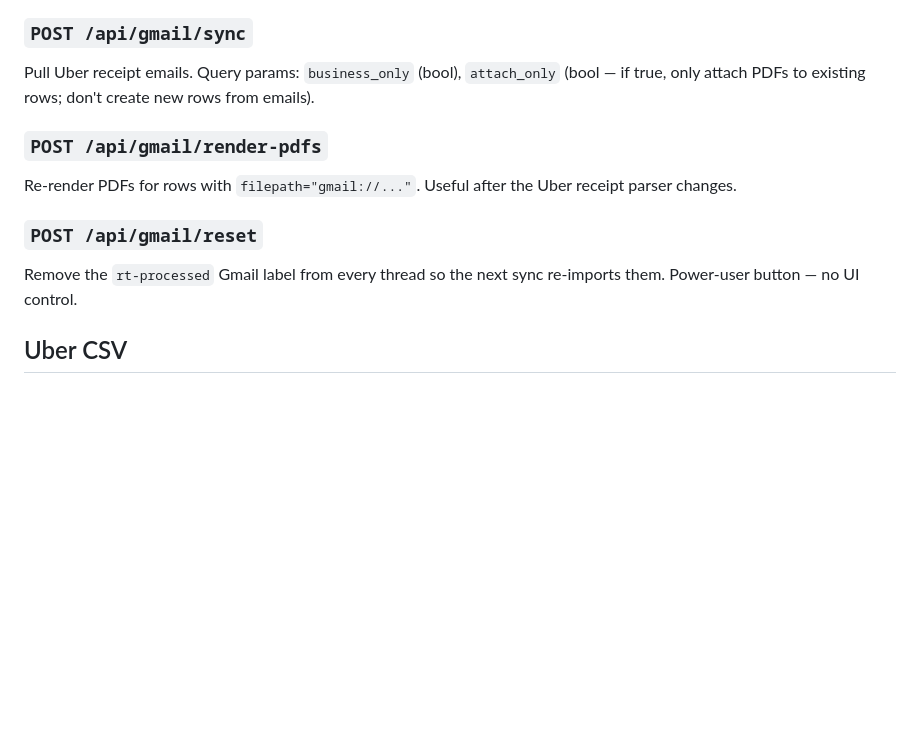
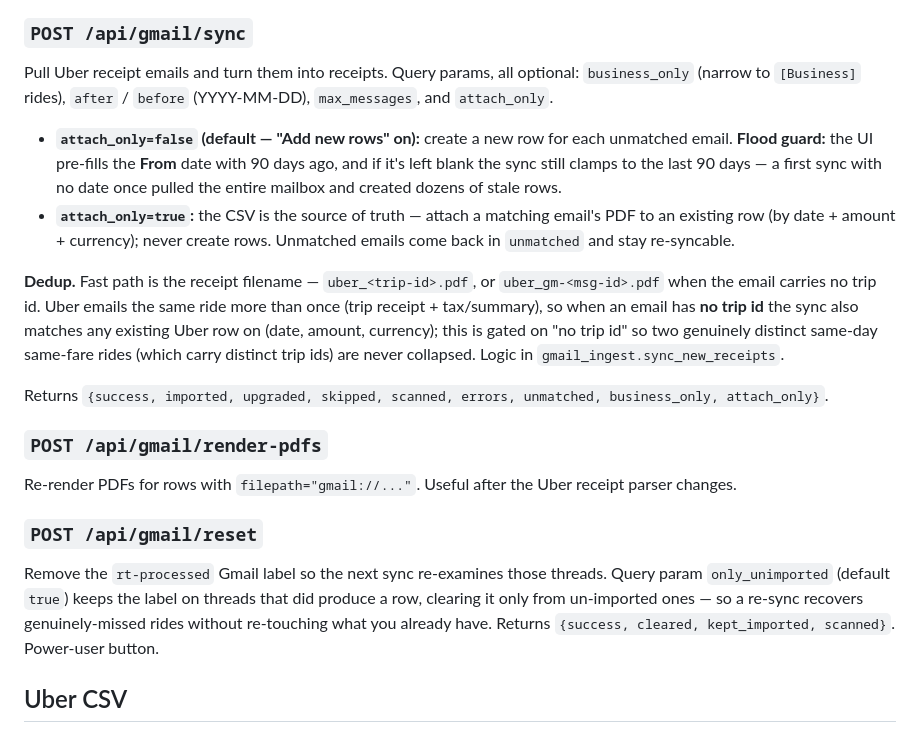
Before and after one commit to luizpersechini/receipt-tracker, a Markdown page: docs/api.md, the part around the change. GitHub-like rendering; blank space fills up the shorter version.

Commit message:
docs: Gmail sync flood guard + Uber re-send dedup + new-row flagging
- api.md: expand POST /api/gmail/sync — add-new-rows default, the 90-day
  flood guard (From pre-fill + clamp), attach_only semantics, and the
  filename-vs-content dedup (trip-id-less re-sends matched on
  date+amount+currency). Document only_unimported on /reset.
- architecture.md: new-row flagging under Frontend conventions — the
  receiptsSeenAt high-water mark, NEW pill, and the banner that counts
  across hidden matched/reimbursed rows.

Co-Authored-By: Claude Opus 4.8 (1M context) <noreply@anthropic.com>

```diff
--- a/docs/api.md
+++ b/docs/api.md
@@ -554,9 +554,30 @@ visit; tokens land in `data/gmail/token.json` after consent.
 
 ### `POST /api/gmail/sync`
 
-Pull Uber receipt emails. Query params: `business_only` (bool),
-`attach_only` (bool — if true, only attach PDFs to existing rows;
-don't create new rows from emails).
+Pull Uber receipt emails and turn them into receipts. Query params, all
+optional: `business_only` (narrow to `[Business]` rides), `after` /
+`before` (YYYY-MM-DD), `max_messages`, and `attach_only`.
+
+- **`attach_only=false` (default — "Add new rows" on):** create a new row
+  for each unmatched email. **Flood guard:** the UI pre-fills the **From**
+  date with 90 days ago, and if it's left blank the sync still clamps to
+  the last 90 days — a first sync with no date once pulled the entire
+  mailbox and created dozens of stale rows.
+- **`attach_only=true`:** the CSV is the source of truth — attach a
+  matching email's PDF to an existing row (by date + amount + currency);
+  never create rows. Unmatched emails come back in `unmatched` and stay
+  re-syncable.
+
+**Dedup.** Fast path is the receipt filename — `uber_<trip-id>.pdf`, or
+`uber_gm-<msg-id>.pdf` when the email carries no trip id. Uber emails the
+same ride more than once (trip receipt + tax/summary), so when an email
+has **no trip id** the sync also matches any existing Uber row on
+(date, amount, currency); this is gated on "no trip id" so two genuinely
+distinct same-day same-fare rides (which carry distinct trip ids) are
+never collapsed. Logic in `gmail_ingest.sync_new_receipts`.
+
+Returns `{success, imported, upgraded, skipped, scanned, errors,
+unmatched, business_only, attach_only}`.
 
 ### `POST /api/gmail/render-pdfs`
 
@@ -565,8 +586,12 @@ the Uber receipt parser changes.
 
 ### `POST /api/gmail/reset`
 
-Remove the `rt-processed` Gmail label from every thread so the next
-sync re-imports them. Power-user button — no UI control.
+Remove the `rt-processed` Gmail label so the next sync re-examines those
+threads. Query param `only_unimported` (default `true`) keeps the label
+on threads that did produce a row, clearing it only from un-imported
+ones — so a re-sync recovers genuinely-missed rides without re-touching
+what you already have. Returns `{success, cleared, kept_imported,
+scanned}`. Power-user button.
 
 ## Uber CSV
 
```
Also changed, not shown: docs/architecture.md (+9 -0 lines).
